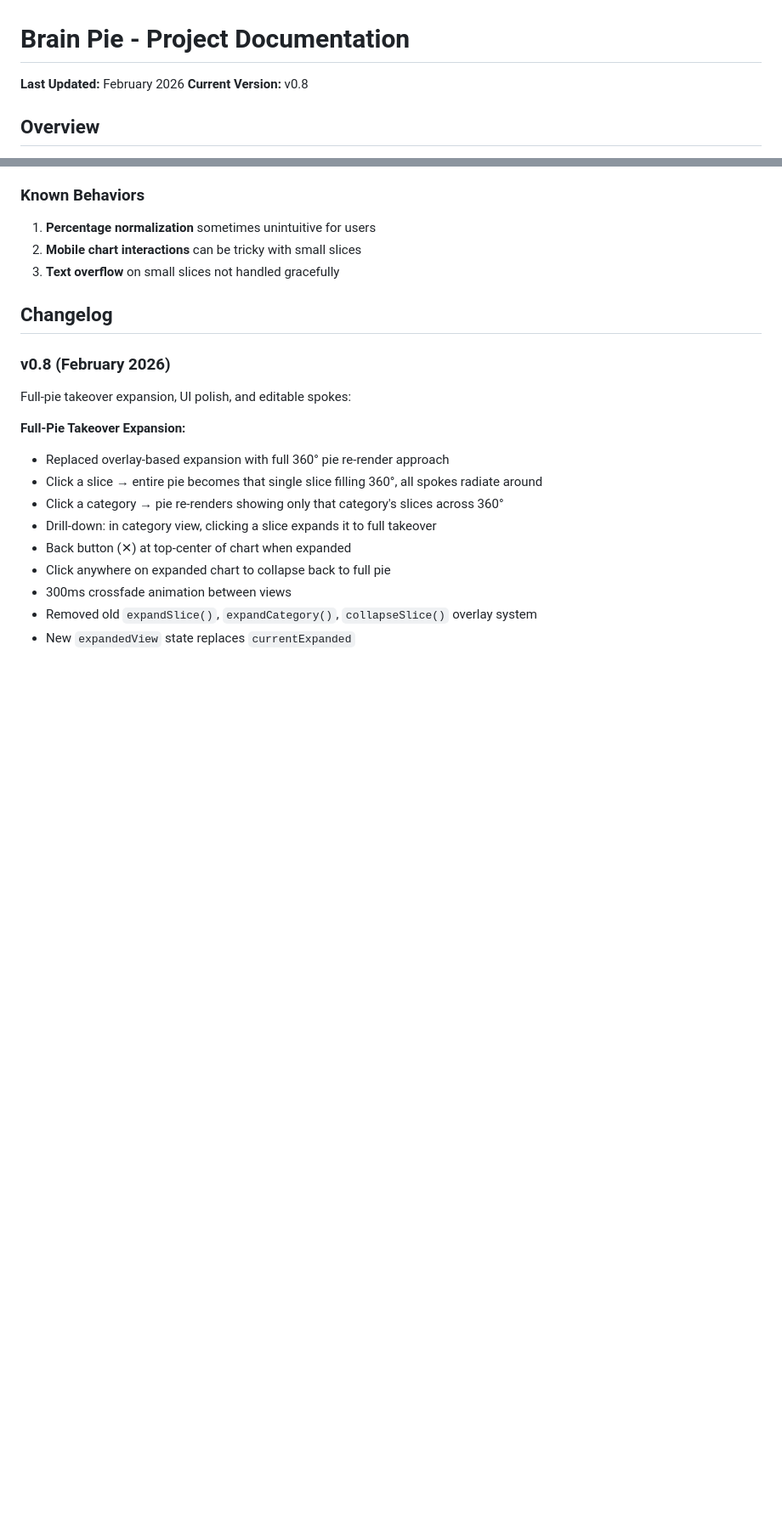
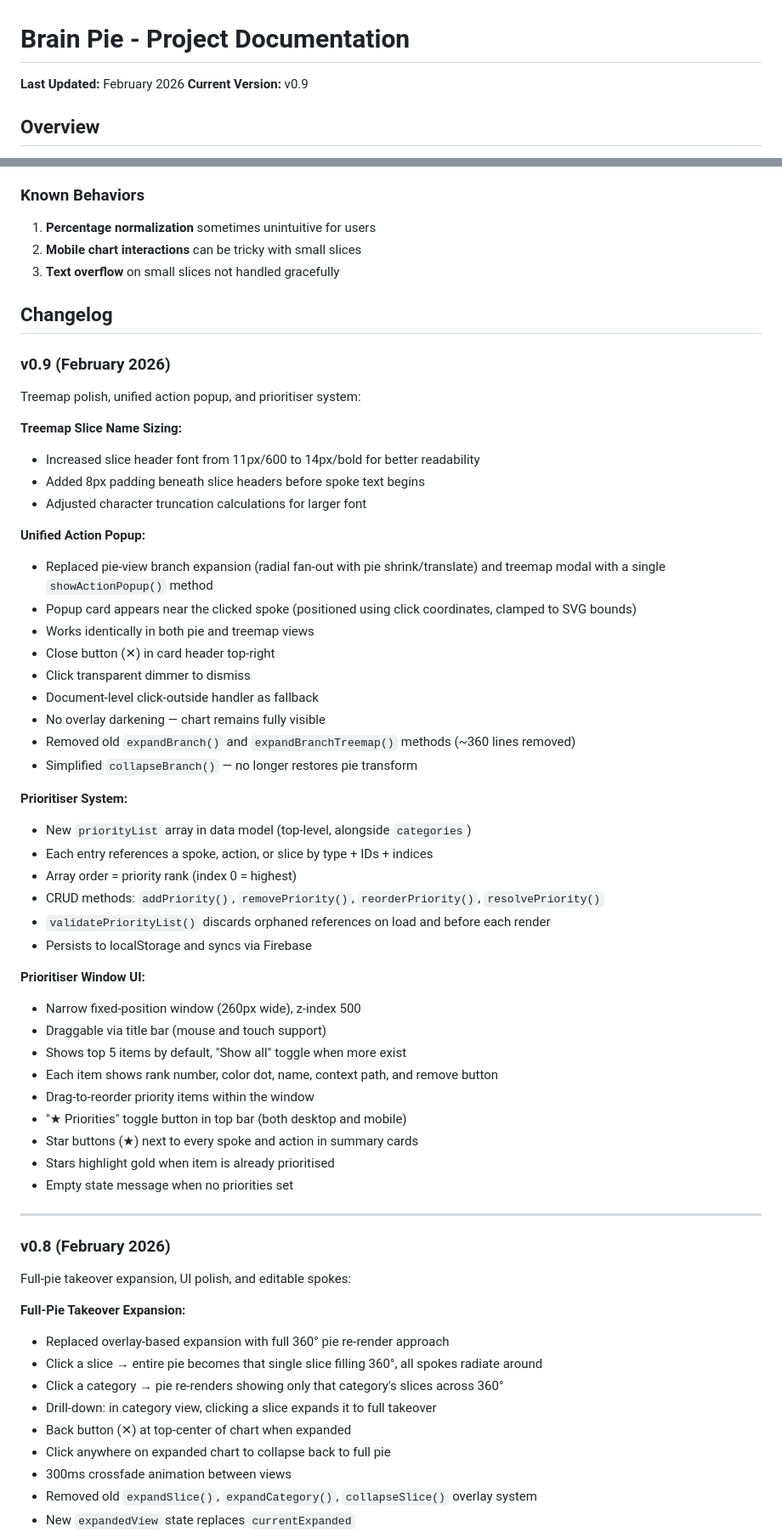
Before and after one commit to ryanthegecko/brain-pie, a Markdown page: claude.md, 2 parts joined by grey strips. Shown at 85% size. Drawn GitHub-style; blank space fills up the shorter version.

Commit message:
docs: Bump to v0.9, add changelog for action popup, prioritiser, treemap sizing
Co-Authored-By: Claude Opus 4.6 <noreply@anthropic.com>

```diff
--- a/claude.md
+++ b/claude.md
@@ -1,7 +1,7 @@
 # Brain Pie - Project Documentation
 
 **Last Updated:** February 2026
-**Current Version:** v0.8
+**Current Version:** v0.9
 
 ## Overview
 Brain Pie is a visual mind organization tool that uses a 4-layer pie chart system to help users organize thoughts, tasks, and actions. It's a completely client-side web application with no backend, ensuring privacy and offline functionality.
@@ -296,6 +305,46 @@ Breakpoints:
 
 ## Changelog
 
+### v0.9 (February 2026)
+Treemap polish, unified action popup, and prioritiser system:
+
+**Treemap Slice Name Sizing:**
+- Increased slice header font from 11px/600 to 14px/bold for better readability
+- Added 8px padding beneath slice headers before spoke text begins
+- Adjusted character truncation calculations for larger font
+
+**Unified Action Popup:**
+- Replaced pie-view branch expansion (radial fan-out with pie shrink/translate) and treemap modal with a single `showActionPopup()` method
+- Popup card appears near the clicked spoke (positioned using click coordinates, clamped to SVG bounds)
+- Works identically in both pie and treemap views
+- Close button (✕) in card header top-right
+- Click transparent dimmer to dismiss
+- Document-level click-outside handler as fallback
+- No overlay darkening — chart remains fully visible
+- Removed old `expandBranch()` and `expandBranchTreemap()` methods (~360 lines removed)
+- Simplified `collapseBranch()` — no longer restores pie transform
+
+**Prioritiser System:**
+- New `priorityList` array in data model (top-level, alongside `categories`)
+- Each entry references a spoke, action, or slice by type + IDs + indices
+- Array order = priority rank (index 0 = highest)
+- CRUD methods: `addPriority()`, `removePriority()`, `reorderPriority()`, `resolvePriority()`
+- `validatePriorityList()` discards orphaned references on load and before each render
+- Persists to localStorage and syncs via Firebase
+
+**Prioritiser Window UI:**
+- Narrow fixed-position window (260px wide), z-index 500
+- Draggable via title bar (mouse and touch support)
+- Shows top 5 items by default, "Show all" toggle when more exist
+- Each item shows rank number, color dot, name, context path, and remove button
+- Drag-to-reorder priority items within the window
+- "★ Priorities" toggle button in top bar (both desktop and mobile)
+- Star buttons (★) next to every spoke and action in summary cards
+- Stars highlight gold when item is already prioritised
+- Empty state message when no priorities set
+
+---
+
 ### v0.8 (February 2026)
 Full-pie takeover expansion, UI polish, and editable spokes:
 
```
Also changed, not shown: other parts of claude.md (+35 -4 lines).
